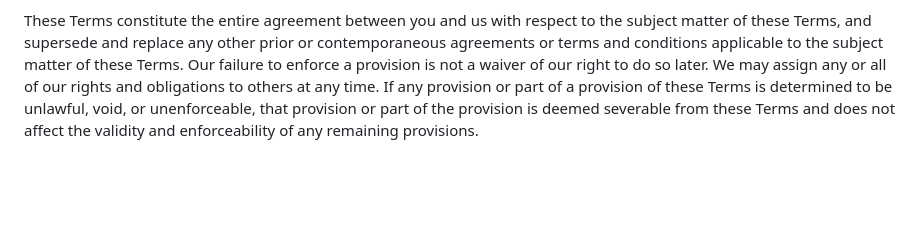
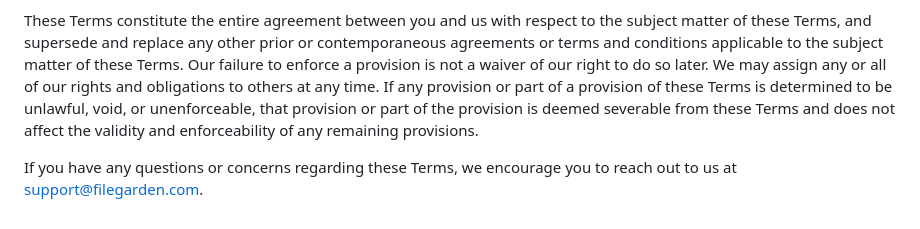
Before and after one commit to filegarden/website, a Markdown page: frontend/components/TermsOfService.md, the part around the change. GitHub-like rendering; blank space fills up the shorter version.

Commit message:
Encourage contact for questions/concerns

```diff
--- a/frontend/components/TermsOfService.md
+++ b/frontend/components/TermsOfService.md
@@ -51,3 +51,5 @@ We want to address your concerns without needing a formal legal case. Before fil
 These Terms will be governed by Michigan law except for its conflicts of laws principles. However, some countries have laws that require agreements to be governed by the local laws of the consumer's country. This paragraph doesn't override those laws.
 
 These Terms constitute the entire agreement between you and us with respect to the subject matter of these Terms, and supersede and replace any other prior or contemporaneous agreements or terms and conditions applicable to the subject matter of these Terms. Our failure to enforce a provision is not a waiver of our right to do so later. We may assign any or all of our rights and obligations to others at any time. If any provision or part of a provision of these Terms is determined to be unlawful, void, or unenforceable, that provision or part of the provision is deemed severable from these Terms and does not affect the validity and enforceability of any remaining provisions.
+
+If you have any questions or concerns regarding these Terms, we encourage you to reach out to us at support@filegarden.com.
```
